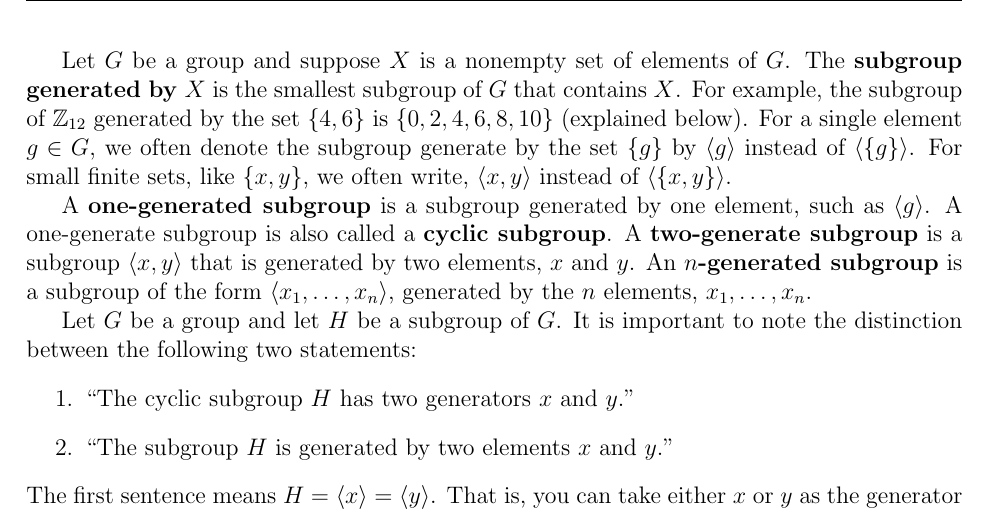
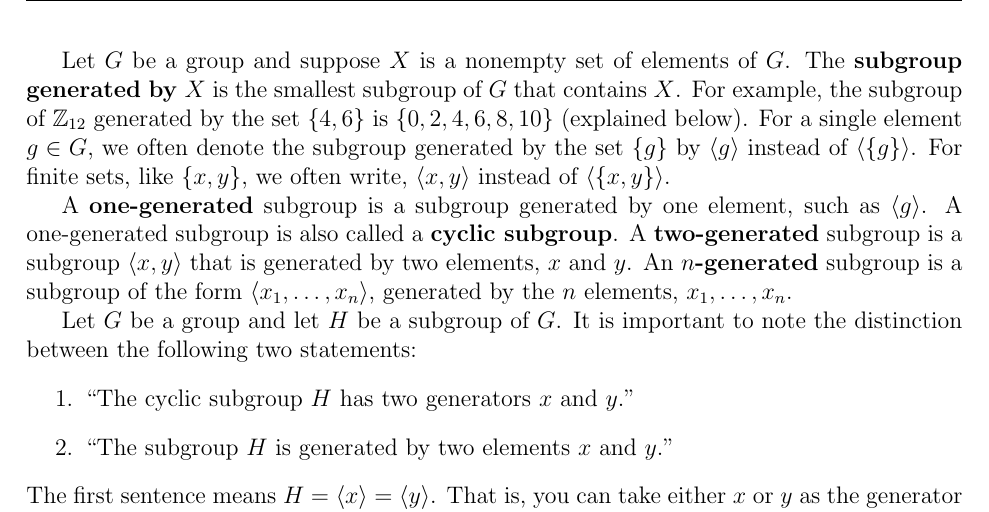
Before and after one commit to YChuan1115/Math301-Fall2014, a LaTeX document (misc/tex/GenerationOfSubgroups.tex): part of page 1 of 2, cut so that both start at the same text. Compiled offline with LaTeX, dvips and Ghostscript.

Commit message:
fixed typos

```diff
--- a/misc/tex/GenerationOfSubgroups.tex
+++ b/misc/tex/GenerationOfSubgroups.tex
@@ -104,16 +104,16 @@ The {\bf subgroup generated by $X$} is the smallest subgroup of $G$ that
 contains $X$.
 For example, the subgroup of $\Z_{12}$ generated by the set $\{4, 6\}$ is
 $\{0, 2, 4, 6, 8, 10\}$ (explained below).
-For a single element $g \in G$, we often denote the subgroup generate
+For a single element $g \in G$, we often denote the subgroup generated
 by the set $\{g\}$ by $\<g\>$ instead of $\<\{g\}\>$.
-For small finite sets, like $\{x, y\}$, we often write,
+For finite sets, like $\{x, y\}$, we often write,
 $\<x, y\>$ instead of $\<\{x, y\}\>$.
 
-A {\bf one-generated subgroup} is a subgroup generated by one
-element, such as $\<g\>$.  A one-generate subgroup is also called a {\bf cyclic
-subgroup}.  A {\bf two-generate subgroup} is a
+A {\bf one-generated} subgroup is a subgroup generated by one
+element, such as $\<g\>$.  A one-generated subgroup is also called a
+{\bf cyclic subgroup}.  A {\bf two-generated} subgroup is a
 subgroup $\<x, y\>$ that is generated by two elements, $x$ and $y$.
-An {\bf $n$-generated subgroup} is a
+An {\bf $n$-generated} subgroup is a
 subgroup of the form $\<x_1, \dots, x_n\>$, generated by the $n$ elements,
 $x_1, \dots, x_n$.
 
```
Also changed, not shown: misc/GenerationOfSubgroups.pdf.
